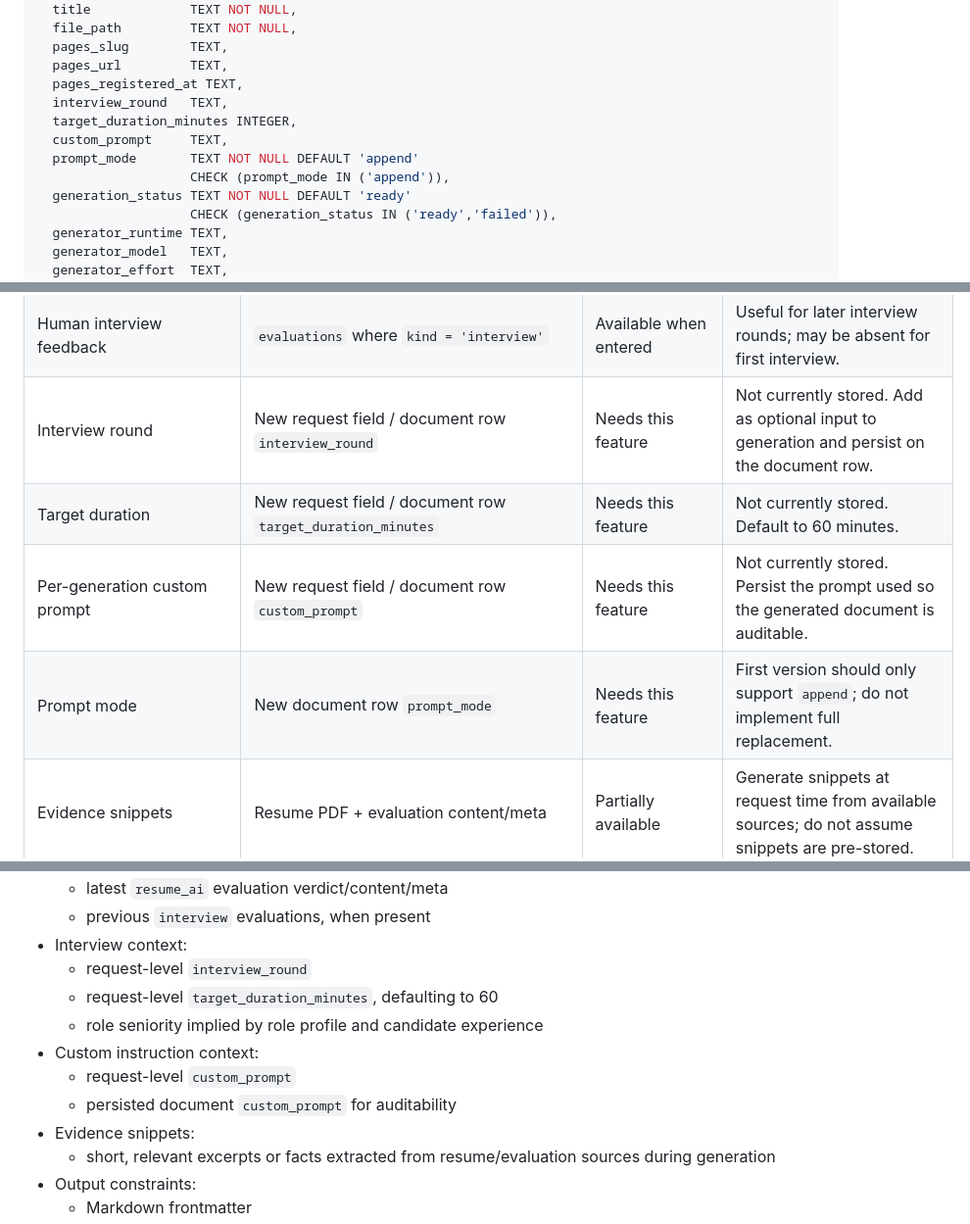
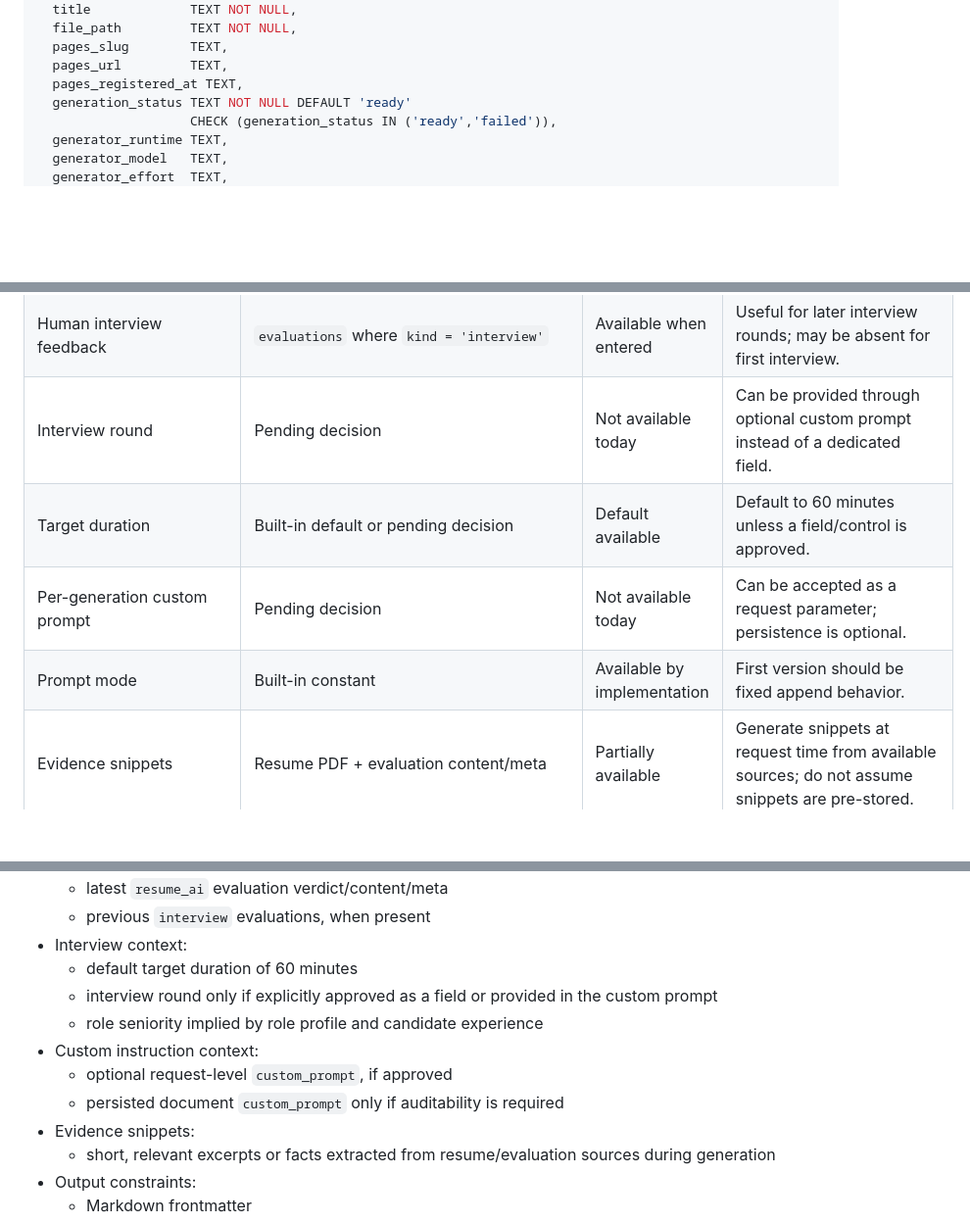
Before and after one commit to zz-howard/zylos-recruit, a Markdown page: docs/pages-interview-questions-technical-plan.md, 3 parts joined by grey strips. Shown at 98% size. Rendered like a GitHub page; blank space fills up the shorter version.

Commit message:
docs: mark interview context additions as decisions

```diff
--- a/docs/pages-interview-questions-technical-plan.md
+++ b/docs/pages-interview-questions-technical-plan.md
@@ -31,11 +31,6 @@ CREATE TABLE IF NOT EXISTS interview_question_documents (
   pages_slug        TEXT,
   pages_url         TEXT,
   pages_registered_at TEXT,
-  interview_round   TEXT,
-  target_duration_minutes INTEGER,
-  custom_prompt     TEXT,
-  prompt_mode       TEXT NOT NULL DEFAULT 'append'
-                    CHECK (prompt_mode IN ('append')),
   generation_status TEXT NOT NULL DEFAULT 'ready'
                     CHECK (generation_status IN ('ready','failed')),
   generator_runtime TEXT,
@@ -205,10 +215,10 @@ to fields explicitly introduced by this feature.
 | Latest resume AI verdict/score | latest `evaluations` where `kind = 'resume_ai'`, plus `meta.score` | Available when evaluation has run | Candidate detail already returns all evaluations; list view derives latest verdict/score. |
 | Resume AI analysis/recommendation | `evaluations.content` and `evaluations.meta.analysis/recommendation` | Available when evaluation has run | Existing AI eval stores markdown content and JSON meta. |
 | Human interview feedback | `evaluations` where `kind = 'interview'` | Available when entered | Useful for later interview rounds; may be absent for first interview. |
-| Interview round | New request field / document row `interview_round` | Needs this feature | Not currently stored. Add as optional input to generation and persist on the document row. |
-| Target duration | New request field / document row `target_duration_minutes` | Needs this feature | Not currently stored. Default to 60 minutes. |
-| Per-generation custom prompt | New request field / document row `custom_prompt` | Needs this feature | Not currently stored. Persist the prompt used so the generated document is auditable. |
-| Prompt mode | New document row `prompt_mode` | Needs this feature | First version should only support `append`; do not implement full replacement. |
+| Interview round | Pending decision | Not available today | Can be provided through optional custom prompt instead of a dedicated field. |
+| Target duration | Built-in default or pending decision | Default available | Default to 60 minutes unless a field/control is approved. |
+| Per-generation custom prompt | Pending decision | Not available today | Can be accepted as a request parameter; persistence is optional. |
+| Prompt mode | Built-in constant | Available by implementation | First version should be fixed append behavior. |
 | Evidence snippets | Resume PDF + evaluation content/meta | Partially available | Generate snippets at request time from available sources; do not assume snippets are pre-stored. |
 | Output constraints | Built-in prompt/template | Available by implementation | These are code-level constants, not user data. |
 
@@ -268,12 +278,13 @@ The generation context should be assembled from these blocks:
   - latest `resume_ai` evaluation verdict/content/meta
   - previous `interview` evaluations, when present
 - Interview context:
-  - request-level `interview_round`
-  - request-level `target_duration_minutes`, defaulting to 60
+  - default target duration of 60 minutes
+  - interview round only if explicitly approved as a field or provided in the
+    custom prompt
   - role seniority implied by role profile and candidate experience
 - Custom instruction context:
-  - request-level `custom_prompt`
-  - persisted document `custom_prompt` for auditability
+  - optional request-level `custom_prompt`, if approved
+  - persisted document `custom_prompt` only if auditability is required
 - Evidence snippets:
   - short, relevant excerpts or facts extracted from resume/evaluation sources
     during generation
```
Also changed, not shown: other parts of docs/pages-interview-questions-technical-plan.md (+19 -4 lines).
